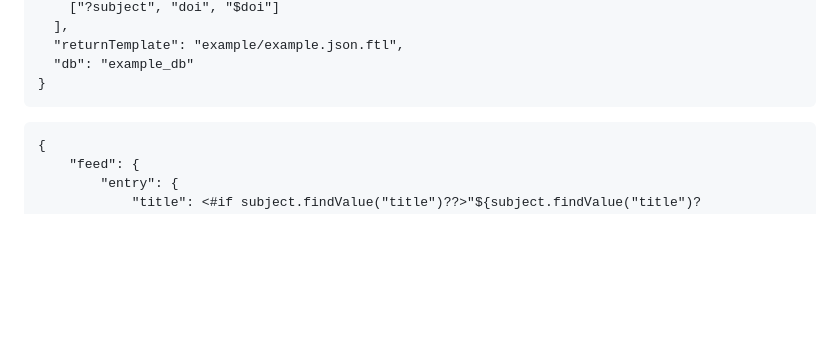
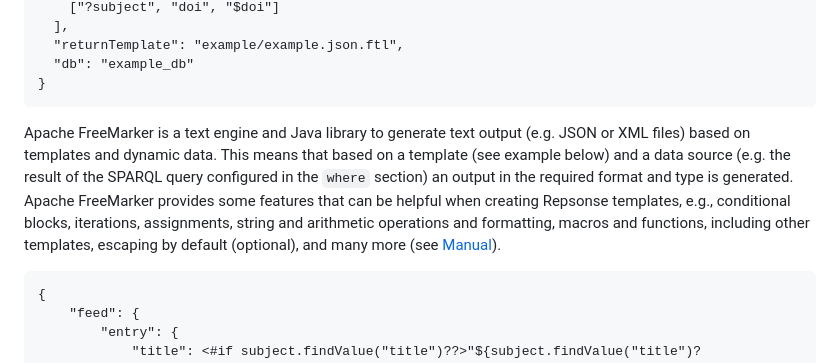
Before and after one commit to anonresearcher123/ETARA, a Markdown page: README.md, the part around one of its changes. Rendered like a GitHub page; blank space fills up the shorter version.

````diff
--- a/README.md
+++ b/README.md
@@ -85,6 +83,8 @@ The first step in creating an API is to configure the general environment. The f
 }
 ```
 
+Apache FreeMarker is a text engine and Java library to generate text output (e.g. JSON or XML files) based on templates and dynamic data. This means that based on a template (see example below) and a data source (e.g. the result of the SPARQL query configured in the `where` section) an output in the required format and type is generated. Apache FreeMarker provides some features that can be helpful when creating Repsonse templates, e.g., conditional blocks, iterations, assignments, string and arithmetic operations and formatting, macros and functions, including other templates, escaping by default (optional), and many more (see [Manual](https://freemarker.apache.org/docs/index.html)).
+
 ```
 {
     "feed": {
````
Also changed, not shown: other parts of README.md (+0 -2 lines).
